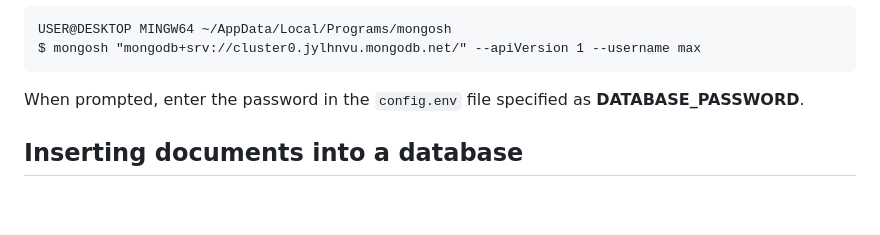
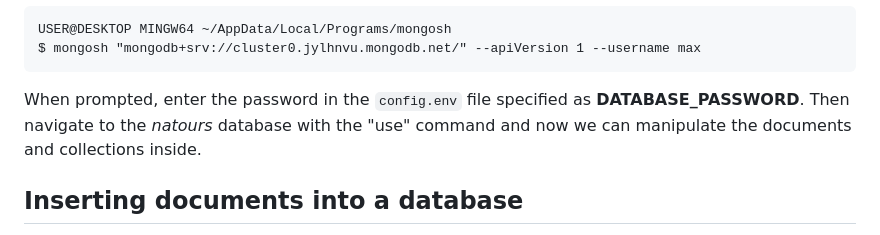
Before and after one commit to MaxJLerman/node-express-mongodb-bootcamp, a Markdown page: natours/README.md, the part around the change. GitHub-like rendering; blank space fills up the shorter version.

Commit message:
docs: updated README

````diff
--- a/natours/README.md
+++ b/natours/README.md
@@ -111,7 +111,7 @@ USER@DESKTOP MINGW64 ~/AppData/Local/Programs/mongosh
 $ mongosh "mongodb+srv://cluster0.jylhnvu.mongodb.net/" --apiVersion 1 --username max
 ```
 
-When prompted, enter the password in the `config.env` file specified as **DATABASE_PASSWORD**.
+When prompted, enter the password in the `config.env` file specified as **DATABASE_PASSWORD**. Then navigate to the _natours_ database with the "use" command and now we can manipulate the documents and collections inside.
 
 ## Inserting documents into a database
 
````
